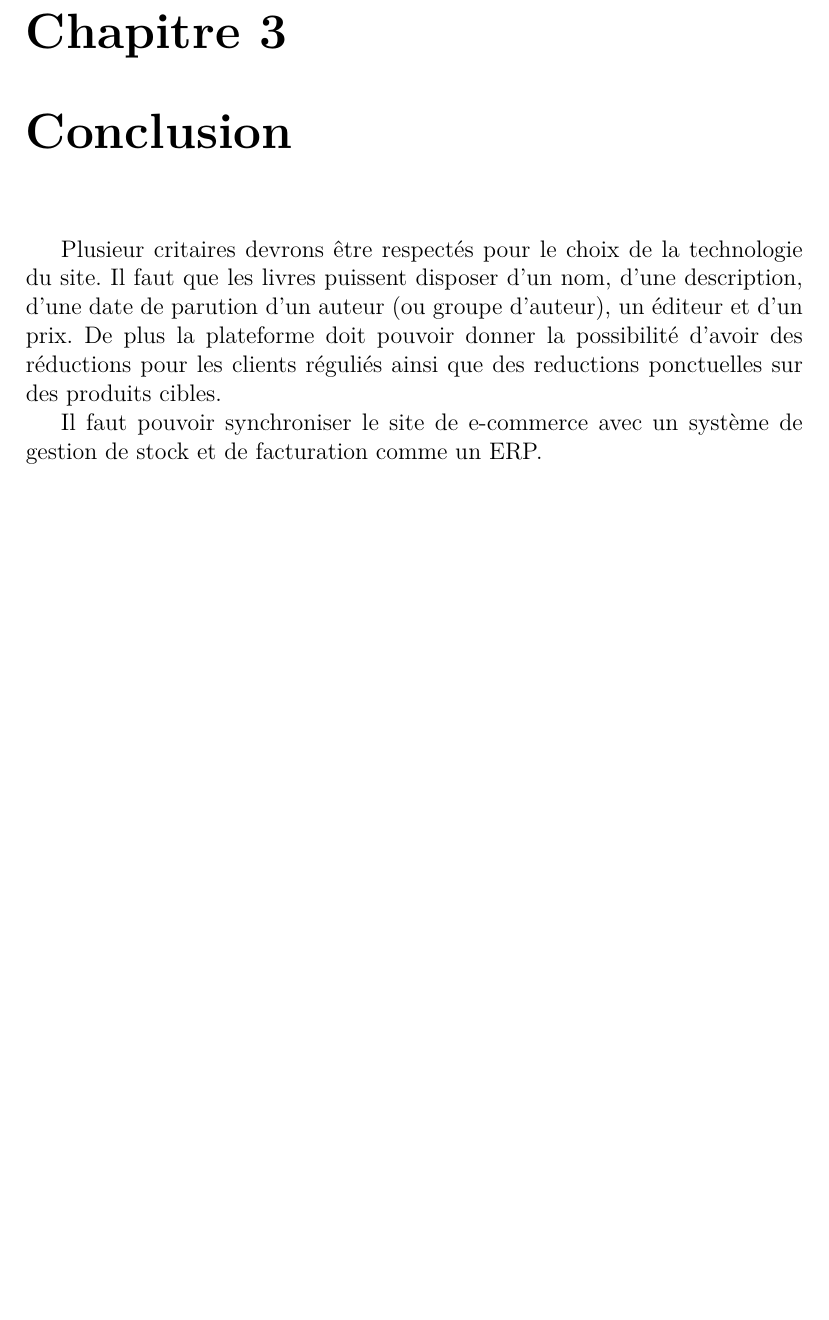
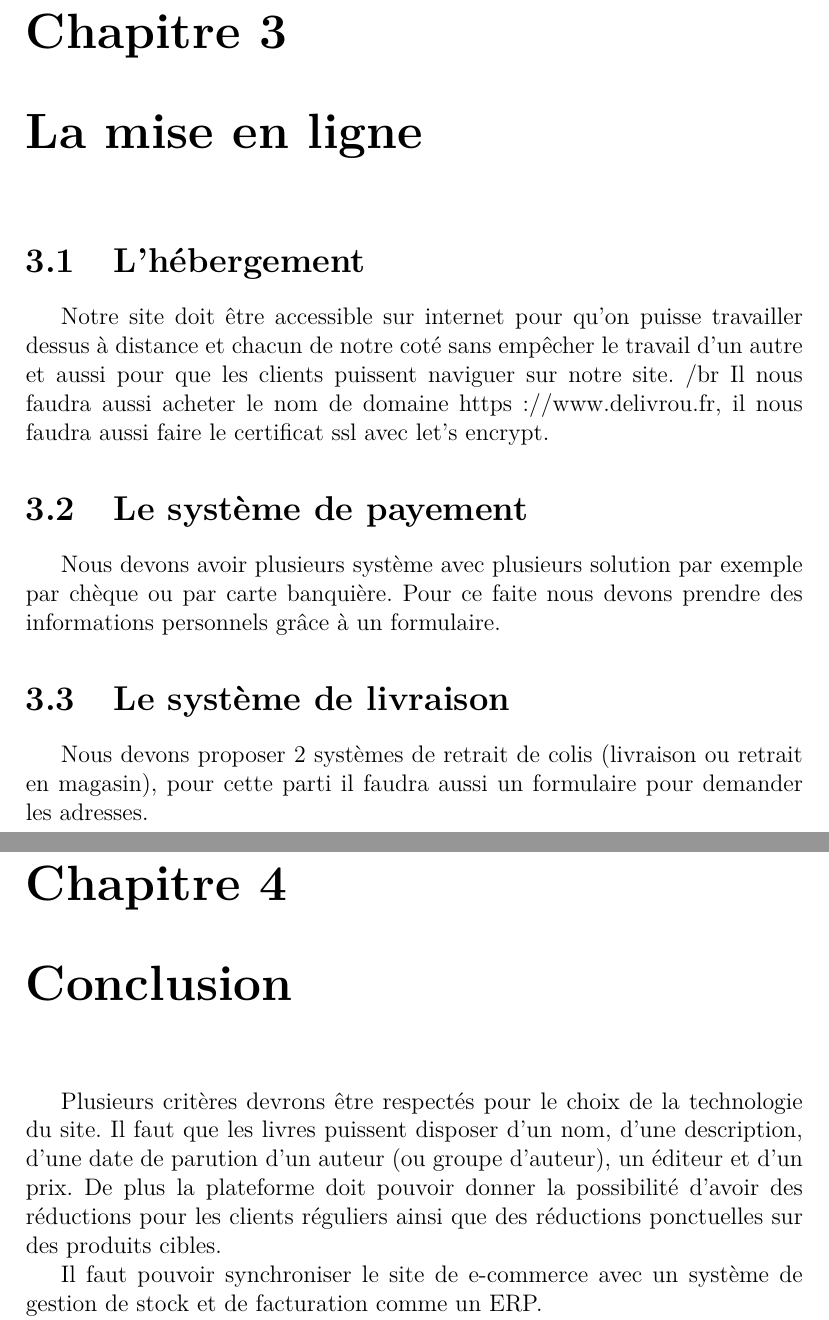
Before and after one commit to mathieuman6/d-livro-, a LaTeX document (latex/rapport.tex): part of page 7 of 17 before the commit and two parts of pages 8 and 9 of 19 after it, the two joined at a grey line, cut so that both start at the same text, the shorter picture padded with empty space. Compiled offline with pdfLaTeX.

Commit message:
chap mise en ligne

```diff
--- a/latex/rapport.tex
+++ b/latex/rapport.tex
@@ -67,13 +67,30 @@ facturation de type ERP afin de générer toutes les factures de l'entreprise su
 la même interface ERP. Il faudra donc un type de facture spécifique pour les
 clients de la plateforme e-commerce.
 
+\chapter{La mise en ligne}
+\section{L'hébergement}
+Notre site doit être accessible sur internet pour qu'on puisse travailler dessus
+à distance et chacun de notre coté sans empêcher le travail d'un autre et aussi
+pour que les clients puissent naviguer sur notre site. /br
+Il nous faudra aussi acheter le nom de domaine https://www.delivrou.fr, il nous faudra
+aussi faire le certificat ssl avec let's encrypt.
+
+\section{Le système de payement}
+Nous devons avoir plusieurs système avec plusieurs solution par exemple par chèque ou par
+carte banquière. Pour ce faite nous devons prendre des informations personnels grâce à un
+formulaire.
+
+\section{Le système de livraison}
+Nous devons proposer 2 systèmes de retrait de colis (livraison ou retrait en magasin), pour
+cette parti il faudra aussi un formulaire pour demander les adresses.
+
 \chapter{Conclusion}
-Plusieur critaires devrons être respectés pour le choix de la technologie du
+Plusieurs critères devrons être respectés pour le choix de la technologie du
 site.
 Il faut que les livres puissent disposer d'un nom, d'une description, d'une
 date de parution d'un auteur (ou groupe d'auteur), un éditeur et d'un prix.
 De plus la plateforme doit pouvoir donner la possibilité d'avoir des
-réductions pour les clients réguliés ainsi que des reductions ponctuelles sur
+réductions pour les clients réguliers ainsi que des réductions ponctuelles sur
 des produits cibles.
 
 Il faut pouvoir synchroniser le site de e-commerce avec un système de gestion
```
Also changed, not shown: latex/rapport.tex (4 more changed lines).
